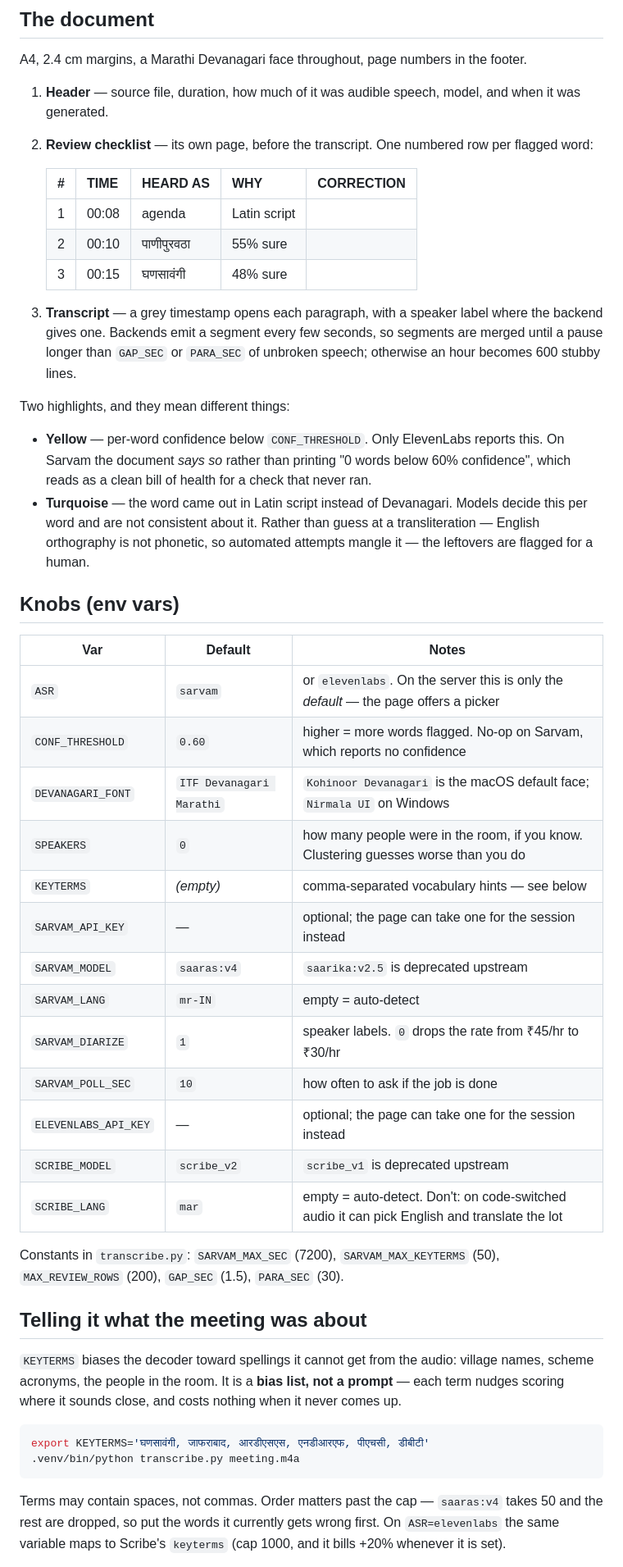
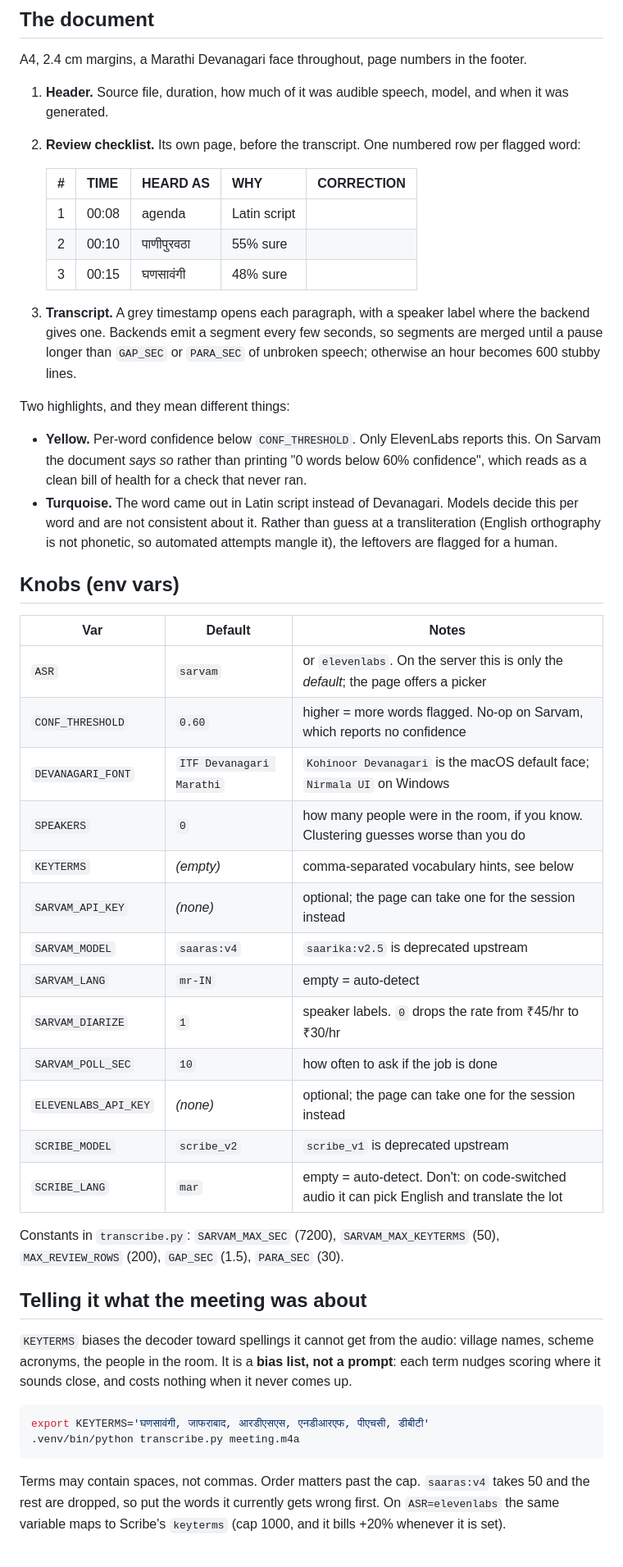
Before and after one commit to ShantanuTaro/MarathiMeetingTranscriber, a Markdown page: README.md, the part around one of its changes. Shown at 82% size. Rendered like a GitHub page.

````diff
--- a/README.md
+++ b/README.md
@@ -154,9 +154,9 @@ export SARVAM_API_KEY=sk_...
 
 A4, 2.4 cm margins, a Marathi Devanagari face throughout, page numbers in the footer.
 
-1. **Header** — source file, duration, how much of it was audible speech, model, and
+1. **Header.** Source file, duration, how much of it was audible speech, model, and
    when it was generated.
-2. **Review checklist** — its own page, before the transcript. One numbered row per
+2. **Review checklist.** Its own page, before the transcript. One numbered row per
    flagged word:
 
    | # | TIME | HEARD AS | WHY | CORRECTION |
@@ -165,36 +165,36 @@ A4, 2.4 cm margins, a Marathi Devanagari face throughout, page numbers in the fo
    | 2 | 00:10 | पाणीपुरवठा | 55% sure | |
    | 3 | 00:15 | घणसावंगी | 48% sure | |
 
-3. **Transcript** — a grey timestamp opens each paragraph, with a speaker label where
+3. **Transcript.** A grey timestamp opens each paragraph, with a speaker label where
    the backend gives one. Backends emit a segment every few seconds, so segments are
    merged until a pause longer than `GAP_SEC` or `PARA_SEC` of unbroken speech;
    otherwise an hour becomes 600 stubby lines.
 
 Two highlights, and they mean different things:
 
-- **Yellow** — per-word confidence below `CONF_THRESHOLD`. Only ElevenLabs reports
+- **Yellow.** Per-word confidence below `CONF_THRESHOLD`. Only ElevenLabs reports
   this. On Sarvam the document *says so* rather than printing "0 words below 60%
   confidence", which reads as a clean bill of health for a check that never ran.
-- **Turquoise** — the word came out in Latin script instead of Devanagari. Models
+- **Turquoise.** The word came out in Latin script instead of Devanagari. Models
   decide this per word and are not consistent about it. Rather than guess at a
-  transliteration — English orthography is not phonetic, so automated attempts mangle
-  it — the leftovers are flagged for a human.
+  transliteration (English orthography is not phonetic, so automated attempts mangle
+  it), the leftovers are flagged for a human.
 
 ## Knobs (env vars)
 
 | Var | Default | Notes |
 |---|---|---|
-| `ASR` | `sarvam` | or `elevenlabs`. On the server this is only the *default* — the page offers a picker |
+| `ASR` | `sarvam` | or `elevenlabs`. On the server this is only the *default*; the page offers a picker |
 | `CONF_THRESHOLD` | `0.60` | higher = more words flagged. No-op on Sarvam, which reports no confidence |
 | `DEVANAGARI_FONT` | `ITF Devanagari Marathi` | `Kohinoor Devanagari` is the macOS default face; `Nirmala UI` on Windows |
 | `SPEAKERS` | `0` | how many people were in the room, if you know. Clustering guesses worse than you do |
-| `KEYTERMS` | *(empty)* | comma-separated vocabulary hints — see below |
-| `SARVAM_API_KEY` | — | optional; the page can take one for the session instead |
+| `KEYTERMS` | *(empty)* | comma-separated vocabulary hints, see below |
+| `SARVAM_API_KEY` | *(none)* | optional; the page can take one for the session instead |
 | `SARVAM_MODEL` | `saaras:v4` | `saarika:v2.5` is deprecated upstream |
 | `SARVAM_LANG` | `mr-IN` | empty = auto-detect |
 | `SARVAM_DIARIZE` | `1` | speaker labels. `0` drops the rate from ₹45/hr to ₹30/hr |
 | `SARVAM_POLL_SEC` | `10` | how often to ask if the job is done |
-| `ELEVENLABS_API_KEY` | — | optional; the page can take one for the session instead |
+| `ELEVENLABS_API_KEY` | *(none)* | optional; the page can take one for the session instead |
 | `SCRIBE_MODEL` | `scribe_v2` | `scribe_v1` is deprecated upstream |
 | `SCRIBE_LANG` | `mar` | empty = auto-detect. Don't: on code-switched audio it can pick English and translate the lot |
 
@@ -204,7 +204,7 @@ Constants in `transcribe.py`: `SARVAM_MAX_SEC` (7200), `SARVAM_MAX_KEYTERMS` (50
 ## Telling it what the meeting was about
 
 `KEYTERMS` biases the decoder toward spellings it cannot get from the audio: village
-names, scheme acronyms, the people in the room. It is a **bias list, not a prompt** —
+names, scheme acronyms, the people in the room. It is a **bias list, not a prompt**:
 each term nudges scoring where it sounds close, and costs nothing when it never comes
 up.
 
@@ -213,7 +213,7 @@ export KEYTERMS='घणसावंगी, जाफराबाद, आरड
 .venv/bin/python transcribe.py meeting.m4a
 ```
 
-Terms may contain spaces, not commas. Order matters past the cap — `saaras:v4` takes
+Terms may contain spaces, not commas. Order matters past the cap. `saaras:v4` takes
 50 and the rest are dropped, so put the words it currently gets wrong first. On
 `ASR=elevenlabs` the same variable maps to Scribe's `keyterms` (cap 1000, and it bills
 +20% whenever it is set).
````
Also changed, not shown: other parts of README.md (+24 -24 lines), docs/portal-dark.png, docs/portal-light.png, docs/session-dark.png, docs/session-light.png, 5 other files.
